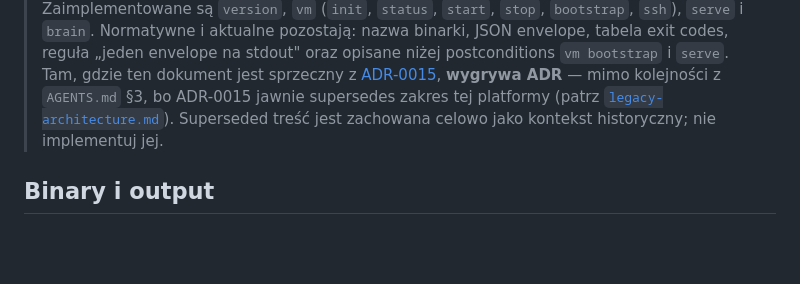
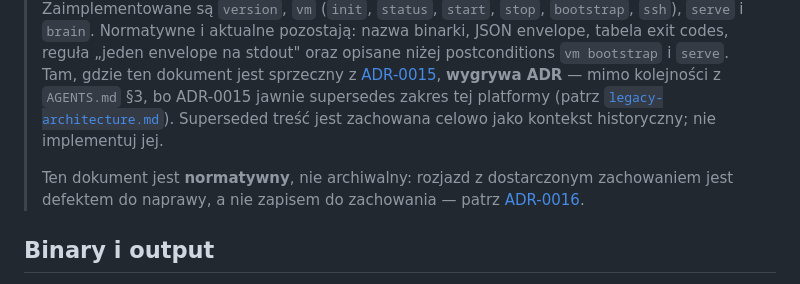
Before and after one commit to wzslr321/torio, a Markdown page: docs/contracts/cli.md, the part around the change. Drawn GitHub-style; blank space fills up the shorter version.

```diff
--- a/docs/contracts/cli.md
+++ b/docs/contracts/cli.md
@@ -11,6 +11,10 @@
 > mimo kolejności z `AGENTS.md` §3, bo ADR-0015 jawnie supersedes zakres tej platformy
 > (patrz [`legacy-architecture.md`](../legacy-architecture.md)). Superseded treść jest
 > zachowana celowo jako kontekst historyczny; nie implementuj jej.
+>
+> Ten dokument jest **normatywny**, nie archiwalny: rozjazd z dostarczonym zachowaniem jest
+> defektem do naprawy, a nie zapisem do zachowania — patrz
+> [ADR-0016](../adr/0016-normative-documents-are-corrected-not-archived.md).
 
 ## Binary i output
 
```
Also changed, not shown: docs/adr/0016-normative-documents-are-corrected-not-archived.md (added, +71 -0 lines).
